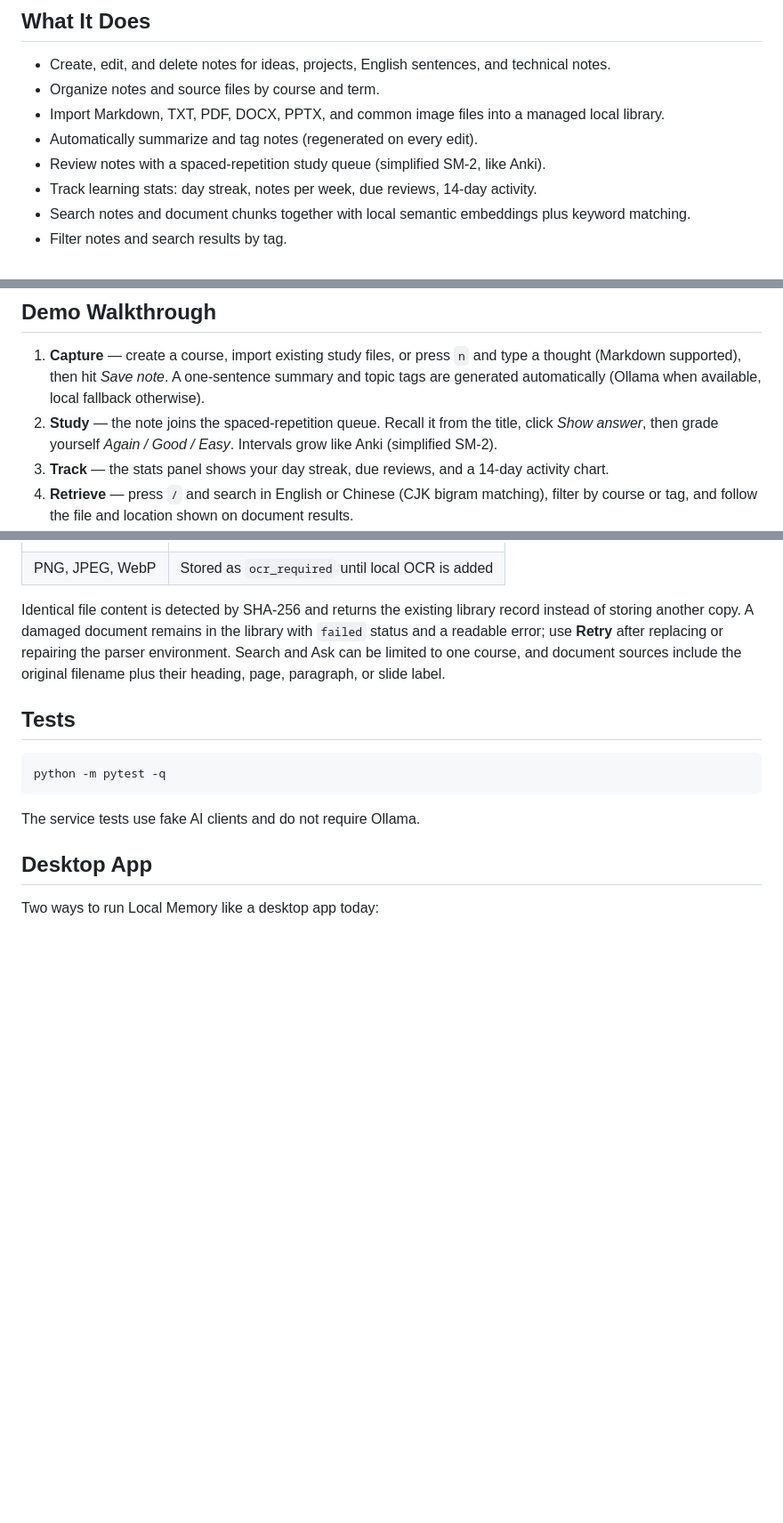
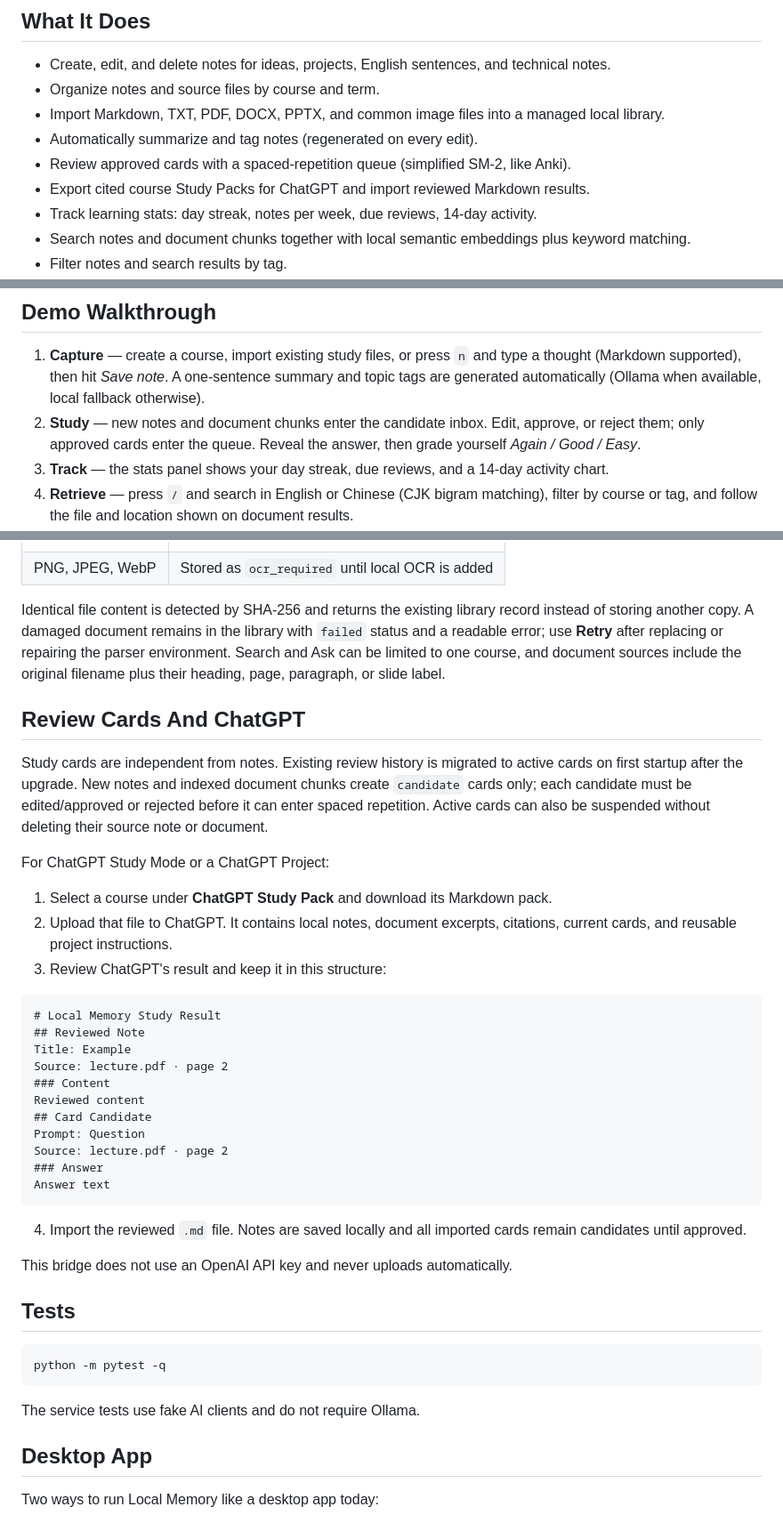
Before and after one commit to khalilpong/Local-AI-learning-Manager, a Markdown page: README.md, 3 parts joined by grey strips. Shown at 89% size. Drawn GitHub-style; blank space fills up the shorter version.

Commit message:
Document Stage 5C study workflow

````diff
--- a/README.md
+++ b/README.md
@@ -10,7 +10,8 @@ machine for summaries, tags, question answering, and weekly reviews.
 - Organize notes and source files by course and term.
 - Import Markdown, TXT, PDF, DOCX, PPTX, and common image files into a managed local library.
 - Automatically summarize and tag notes (regenerated on every edit).
-- Review notes with a spaced-repetition study queue (simplified SM-2, like Anki).
+- Review approved cards with a spaced-repetition queue (simplified SM-2, like Anki).
+- Export cited course Study Packs for ChatGPT and import reviewed Markdown results.
 - Track learning stats: day streak, notes per week, due reviews, 14-day activity.
 - Search notes and document chunks together with local semantic embeddings plus keyword matching.
 - Filter notes and search results by tag.
@@ -32,9 +33,9 @@ Responsive layout on a phone-sized window: [dashboard-mobile.png](docs/screensho
 1. **Capture** — create a course, import existing study files, or press `n` and type a thought (Markdown supported), then hit
    *Save note*. A one-sentence summary and topic tags are generated
    automatically (Ollama when available, local fallback otherwise).
-2. **Study** — the note joins the spaced-repetition queue. Recall it from
-   the title, click *Show answer*, then grade yourself *Again / Good /
-   Easy*. Intervals grow like Anki (simplified SM-2).
+2. **Study** — new notes and document chunks enter the candidate inbox. Edit,
+   approve, or reject them; only approved cards enter the queue. Reveal the
+   answer, then grade yourself *Again / Good / Easy*.
 3. **Track** — the stats panel shows your day streak, due reviews, and a
    14-day activity chart.
 4. **Retrieve** — press `/` and search in English or Chinese (CJK bigram
@@ -155,6 +156,40 @@ or repairing the parser environment. Search and Ask can be limited to one
 course, and document sources include the original filename plus their heading,
 page, paragraph, or slide label.
 
+## Review Cards And ChatGPT
+
+Study cards are independent from notes. Existing review history is migrated to
+active cards on first startup after the upgrade. New notes and indexed document
+chunks create `candidate` cards only; each candidate must be edited/approved or
+rejected before it can enter spaced repetition. Active cards can also be
+suspended without deleting their source note or document.
+
+For ChatGPT Study Mode or a ChatGPT Project:
+
+1. Select a course under **ChatGPT Study Pack** and download its Markdown pack.
+2. Upload that file to ChatGPT. It contains local notes, document excerpts,
+   citations, current cards, and reusable project instructions.
+3. Review ChatGPT's result and keep it in this structure:
+
+```markdown
+# Local Memory Study Result
+## Reviewed Note
+Title: Example
+Source: lecture.pdf · page 2
+### Content
+Reviewed content
+## Card Candidate
+Prompt: Question
+Source: lecture.pdf · page 2
+### Answer
+Answer text
+```
+
+4. Import the reviewed `.md` file. Notes are saved locally and all imported
+   cards remain candidates until approved.
+
+This bridge does not use an OpenAI API key and never uploads automatically.
+
 ## Tests
 
 ```bash
````
Also changed, not shown: project-review.md (+14 -12 lines), 1 other file.
